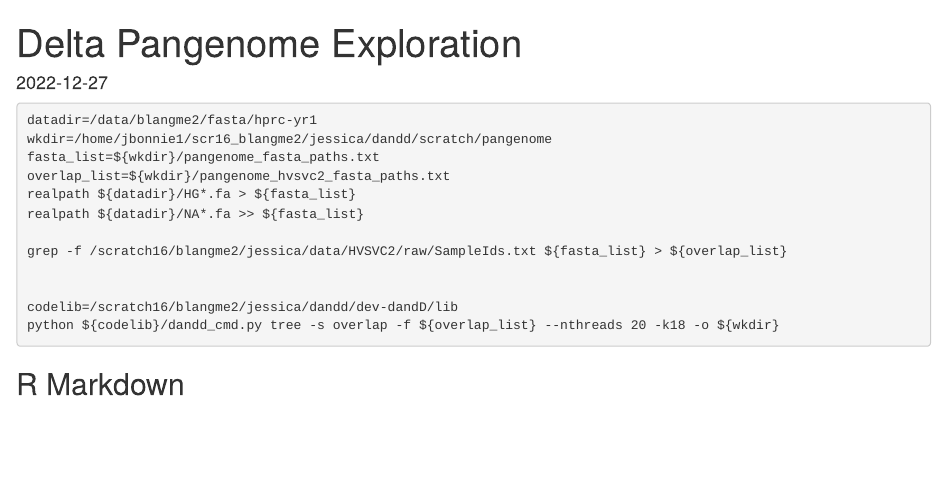
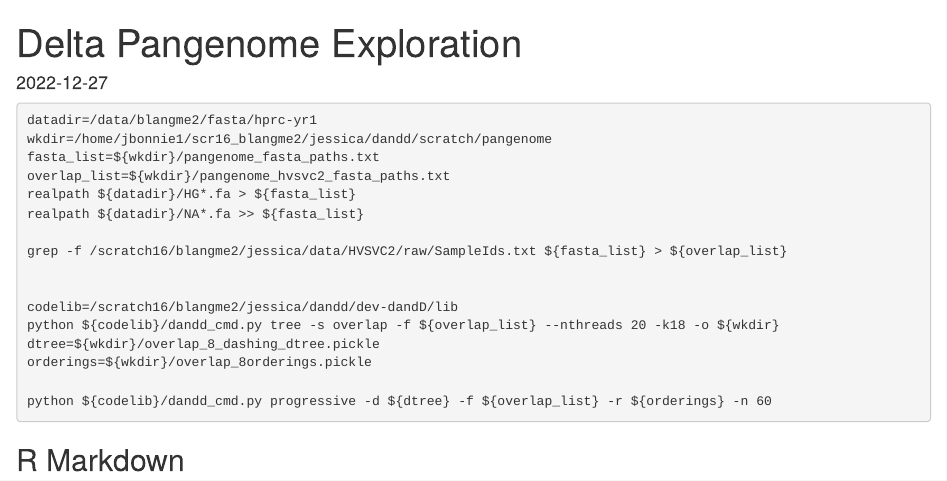
Before and after one commit to jessicabonnie/dandd, an R Markdown document (markdowns/pangenome.Rmd): the page in a window 1100 px wide, from its top. Rendered offline with R 4.5, knitr and Pandoc, with nearby package versions.

Commit message:
update pangenome experiment

````diff
--- a/markdowns/pangenome.Rmd
+++ b/markdowns/pangenome.Rmd
@@ -17,6 +17,10 @@ grep -f /scratch16/blangme2/jessica/data/HVSVC2/raw/SampleIds.txt ${fasta_list}
 
 codelib=/scratch16/blangme2/jessica/dandd/dev-dandD/lib
 python ${codelib}/dandd_cmd.py tree -s overlap -f ${overlap_list} --nthreads 20 -k18 -o ${wkdir}
+dtree=${wkdir}/overlap_8_dashing_dtree.pickle
+orderings=${wkdir}/overlap_8orderings.pickle
+
+python ${codelib}/dandd_cmd.py progressive -d ${dtree} -f ${overlap_list} -r ${orderings} -n 60
 
 ```
 
````
